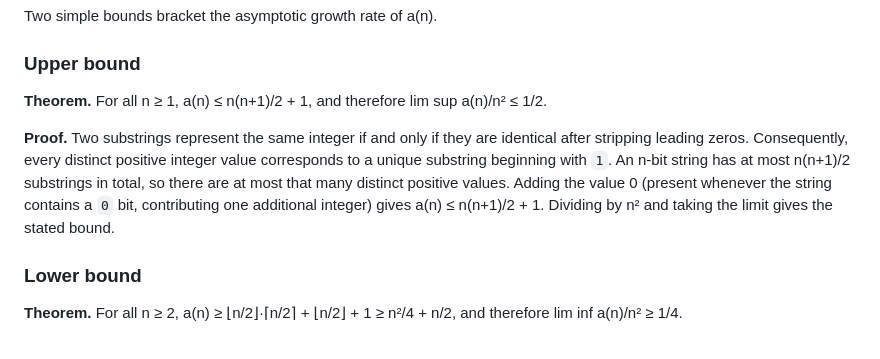
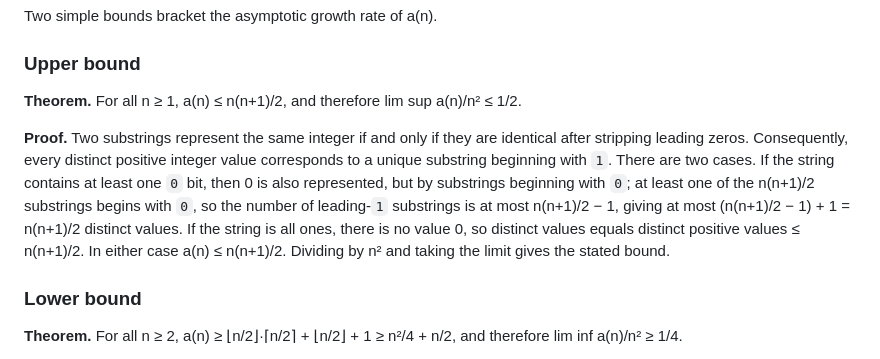
Before and after one commit to axelsmagichammer/A112509, a Markdown page: README.md, the part around the change. Rendered like a GitHub page.

Commit message:
Fix upper bound: a(n) <= n(n+1)/2 (remove spurious +1) in README and paper

```diff
--- a/README.md
+++ b/README.md
@@ -53,9 +53,9 @@ Two simple bounds bracket the asymptotic growth rate of a(n).
 
 ### Upper bound
 
-**Theorem.** For all n ≥ 1, a(n) ≤ n(n+1)/2 + 1, and therefore lim sup a(n)/n² ≤ 1/2.
+**Theorem.** For all n ≥ 1, a(n) ≤ n(n+1)/2, and therefore lim sup a(n)/n² ≤ 1/2.
 
-**Proof.** Two substrings represent the same integer if and only if they are identical after stripping leading zeros. Consequently, every distinct positive integer value corresponds to a unique substring beginning with `1`. An n-bit string has at most n(n+1)/2 substrings in total, so there are at most that many distinct positive values. Adding the value 0 (present whenever the string contains a `0` bit, contributing one additional integer) gives a(n) ≤ n(n+1)/2 + 1. Dividing by n² and taking the limit gives the stated bound.
+**Proof.** Two substrings represent the same integer if and only if they are identical after stripping leading zeros. Consequently, every distinct positive integer value corresponds to a unique substring beginning with `1`. There are two cases. If the string contains at least one `0` bit, then 0 is also represented, but by substrings beginning with `0`; at least one of the n(n+1)/2 substrings begins with `0`, so the number of leading-`1` substrings is at most n(n+1)/2 − 1, giving at most (n(n+1)/2 − 1) + 1 = n(n+1)/2 distinct values. If the string is all ones, there is no value 0, so distinct values equals distinct positive values ≤ n(n+1)/2. In either case a(n) ≤ n(n+1)/2. Dividing by n² and taking the limit gives the stated bound.
 
 ### Lower bound
 
```
